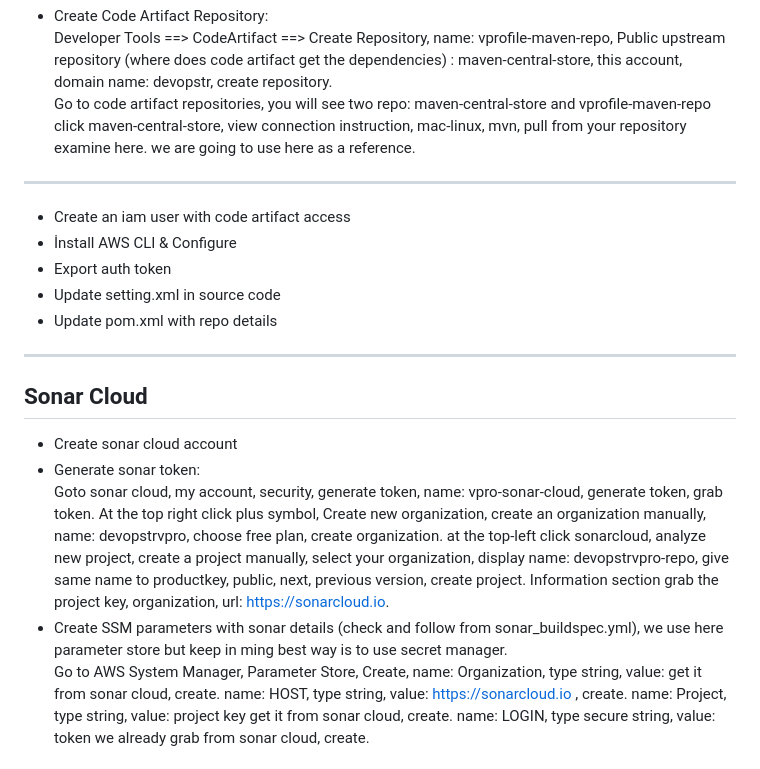
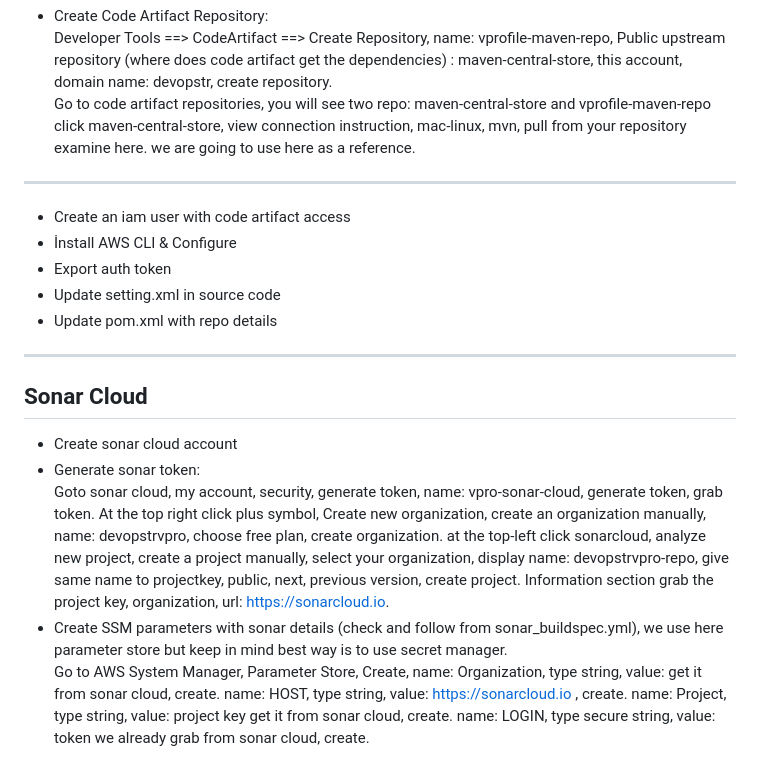
Before and after one commit to yusuf-inci/Projects, a Markdown page: AWS.CI/instruction.md, the part around the change printed below. Drawn GitHub-style.

```diff
--- a/AWS.CI/instruction.md
+++ b/AWS.CI/instruction.md
@@ -29,8 +30,6 @@ Used to store dependencies for the build tools like maven. ex: maven instead of
 - Create Code Artifact Repository:
 Developer Tools ==> CodeArtifact ==> Create Repository, name: vprofile-maven-repo, Public upstream repository (where does code artifact get the dependencies) : maven-central-store, this account, domain name: devopstr, create repository.
 Go to code artifact repositories, you will see two repo: maven-central-store and vprofile-maven-repo click maven-central-store, view connection instruction, mac-linux, mvn, pull from your repository examine here. we are going to use here as a reference.
-
-
 --------------
 - Create an iam user with code artifact access
 - İnstall AWS CLI & Configure
@@ -42,8 +41,8 @@ Go to code artifact repositories, you will see two repo: maven-central-store and
 ## Sonar Cloud
 - Create sonar cloud account
 - Generate sonar token:
-Goto sonar cloud, my account, security, generate token, name: vpro-sonar-cloud, generate token, grab token. At the top right click plus symbol, Create new organization, create an organization manually, name: devopstrvpro, choose free plan, create organization. at the top-left click sonarcloud, analyze new project, create a project manually, select your organization, display name: devopstrvpro-repo, give same name to productkey, public, next, previous version, create project. Information section grab the project key, organization, url: https://sonarcloud.io.
-- Create SSM parameters with sonar details (check and follow from sonar_buildspec.yml), we use here parameter store but keep in ming best way is to use secret manager.
+Goto sonar cloud, my account, security, generate token, name: vpro-sonar-cloud, generate token, grab token. At the top right click plus symbol, Create new organization, create an organization manually, name: devopstrvpro, choose free plan, create organization. at the top-left click sonarcloud, analyze new project, create a project manually, select your organization, display name: devopstrvpro-repo, give same name to projectkey, public, next, previous version, create project. Information section grab the project key, organization, url: https://sonarcloud.io.
+- Create SSM parameters with sonar details (check and follow from sonar_buildspec.yml), we use here parameter store but keep in mind best way is to use secret manager.
 Go to AWS System Manager, Parameter Store, Create, name: Organization, type string, value: get it from sonar cloud, create. name: HOST, type string, value: https://sonarcloud.io , create. name: Project, type string, value: project key get it from sonar cloud, create. name: LOGIN, type secure string, value: token we already grab from sonar cloud, create.
 
 ## Build Project
```
Also changed, not shown: other parts of AWS.CI/instruction.md (+28 -16 lines).
